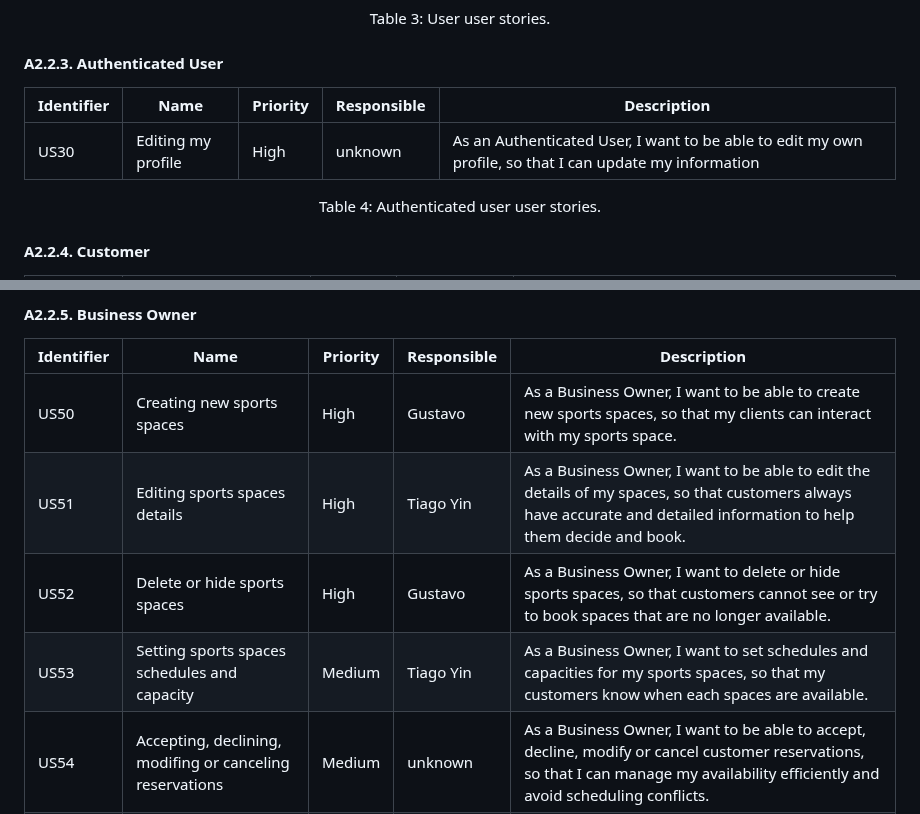
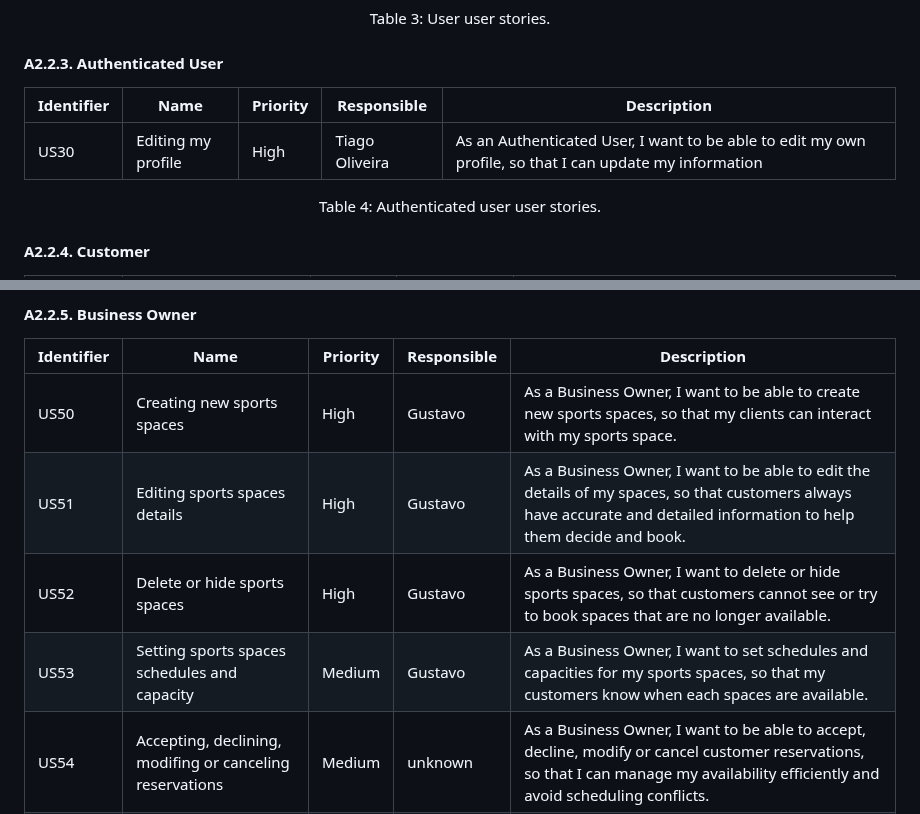
Before and after one commit to FEUP-tiago-repositories/lbaw, a Markdown page: artifacts/ER/ER.md, 2 parts joined by grey strips. GitHub-like rendering.

Commit message:
changed responsibilities

```diff
--- a/artifacts/ER/ER.md
+++ b/artifacts/ER/ER.md
@@ -81,9 +81,9 @@ For the _SportsHub_ website, consider the user stories that are presented in the
 
 #### A2.2.3. Authenticated User
 
-| Identifier | Name               | Priority | Responsible | Description                                                                                             |
-| ---------- | ------------------ | -------- | ----------- | ------------------------------------------------------------------------------------------------------- |
-| US30       | Editing my profile | High     | unknown     | As an Authenticated User, I want to be able to edit my own profile, so that I can update my information |
+| Identifier | Name               | Priority | Responsible    | Description                                                                                             |
+| ---------- | ------------------ | -------- | -------------- | ------------------------------------------------------------------------------------------------------- |
+| US30       | Editing my profile | High     | Tiago Oliveira | As an Authenticated User, I want to be able to edit my own profile, so that I can update my information |
 
 <div align="center">
   <p>Table 4: Authenticated user user stories.</p>
@@ -110,9 +110,9 @@ For the _SportsHub_ website, consider the user stories that are presented in the
 | Identifier | Name                                                     | Priority | Responsible | Description                                                                                                                                                                         |
 | ---------- | -------------------------------------------------------- | -------- | ----------- | ----------------------------------------------------------------------------------------------------------------------------------------------------------------------------------- |
 | US50       | Creating new sports spaces                               | High     | Gustavo     | As a Business Owner, I want to be able to create new sports spaces, so that my clients can interact with my sports space.                                                           |
-| US51       | Editing sports spaces details                            | High     | Tiago Yin   | As a Business Owner, I want to be able to edit the details of my spaces, so that customers always have accurate and detailed information to help them decide and book.              |
+| US51       | Editing sports spaces details                            | High     | Gustavo     | As a Business Owner, I want to be able to edit the details of my spaces, so that customers always have accurate and detailed information to help them decide and book.              |
 | US52       | Delete or hide sports spaces                             | High     | Gustavo     | As a Business Owner, I want to delete or hide sports spaces, so that customers cannot see or try to book spaces that are no longer available.                                       |
-| US53       | Setting sports spaces schedules and capacity             | Medium   | Tiago Yin   | As a Business Owner, I want to set schedules and capacities for my sports spaces, so that my customers know when each spaces are available.                                         |
+| US53       | Setting sports spaces schedules and capacity             | Medium   | Gustavo     | As a Business Owner, I want to set schedules and capacities for my sports spaces, so that my customers know when each spaces are available.                                         |
 | US54       | Accepting, declining, modifing or canceling reservations | Medium   | unknown     | As a Business Owner, I want to be able to accept, decline, modify or cancel customer reservations, so that I can manage my availability efficiently and avoid scheduling conflicts. |
 | US55       | Seeing space's reservations in a calendar                | Medium   | Tiago Yin   | As a Business Owner, I want to see all reservations for my spaces in a calendar, so that I can easily track bookings and manage better schedules.                                   |
 | US56       | Respond to reviews                                       | Low      | Gustavo     | As a Business Owner, I want respond to reviews in my sports spaces, so that I can appreciate for positive comments and provide a response to negative reviews.                      |
```
